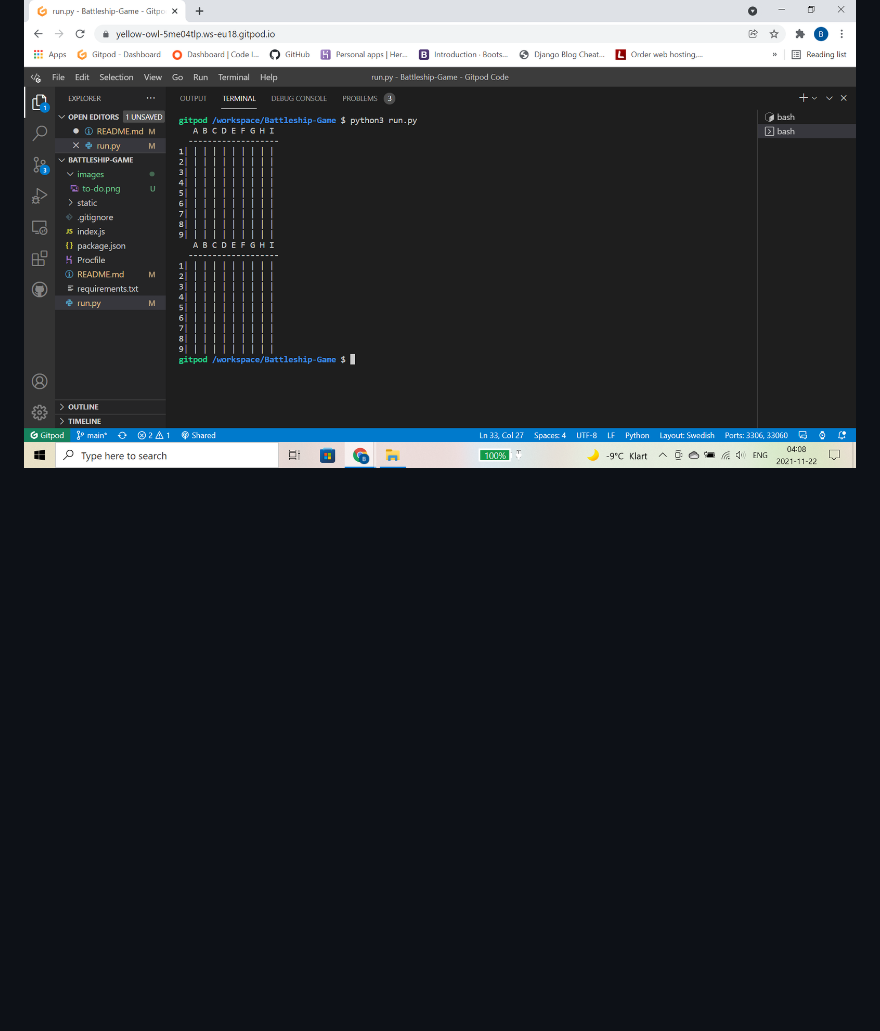
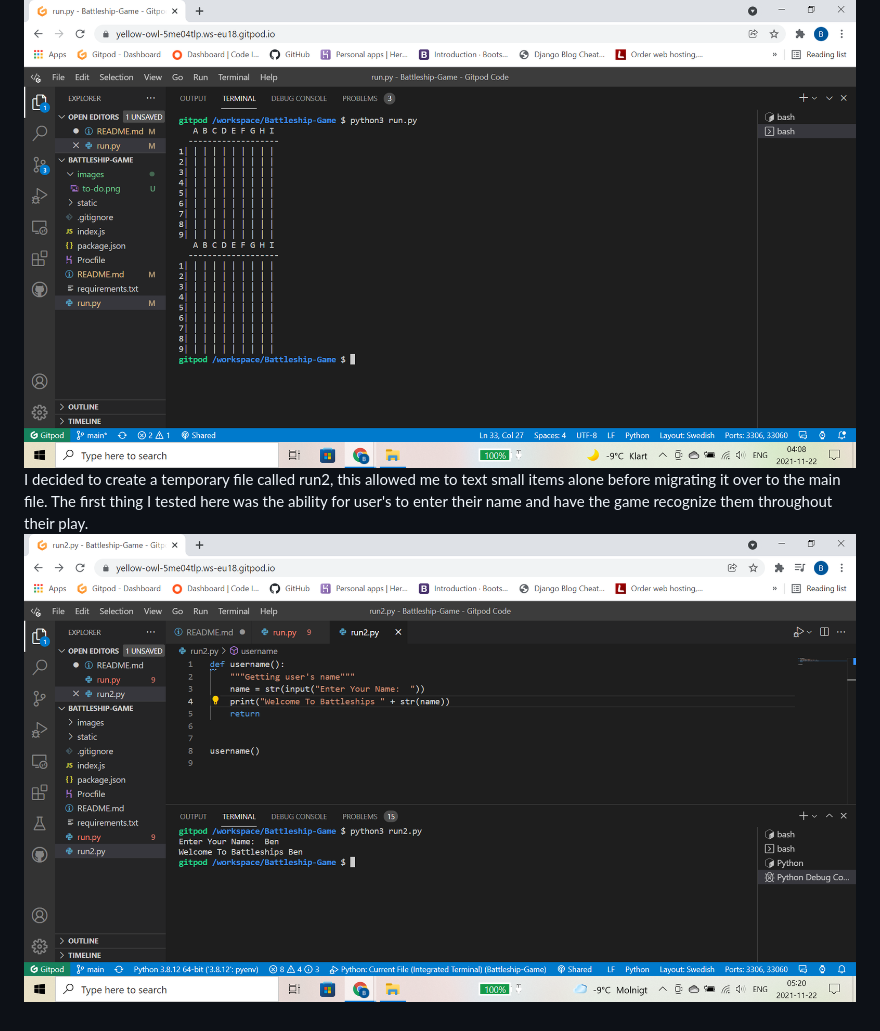
Before and after one commit to Benjamin-Joe/Battleship-Game, a Markdown page: README.md, the part around the change. GitHub-like rendering; pictures changed too: images/remember-name.png (added); blank space fills up the shorter version.

Commit message:
Start basic function for checking for overlap, add content to readme in tests section

```diff
--- a/README.md
+++ b/README.md
@@ -39,3 +39,5 @@ https://stackoverflow.com/questions/4288973/whats-the-difference-between-s-and-d
 I ran various tests at regular intervals to ensure that the code I was writing was working and if it wasn't then I would always roughly know where the problem was.
 The first test I ran was just to check that the game boards printed out ok and look good, as pictures below:
 <img src = ./images/game-boards.png alt="Images of game boards">
+I decided to create a temporary file called run2, this allowed me to text small items alone before migrating it over to the main file. The first thing I tested here was the ability for user's to enter their name and have the game recognize them throughout their play.
+<img src = "./images/remember-name.png" alt =" Function for getting player name">
```
Also changed, not shown: 1 other file.
